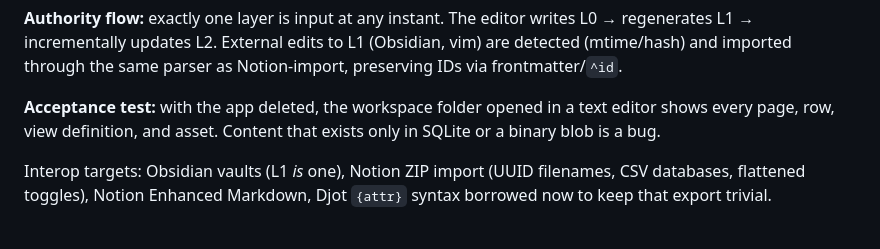
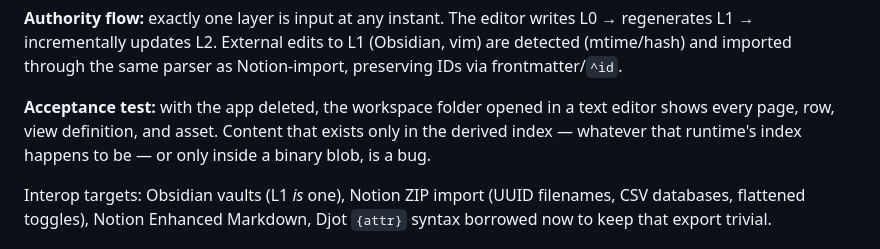
Before and after one commit to Frulko/note-block-editor, a Markdown page: docs/ARCHITECTURE.md, the part around the change. Rendered like a GitHub page.

Commit message:
docs: make the acceptance test runtime-neutral
Co-Authored-By: Claude Fable 5 <noreply@anthropic.com>

```diff
--- a/docs/ARCHITECTURE.md
+++ b/docs/ARCHITECTURE.md
@@ -427,7 +427,8 @@ as Notion-import, preserving IDs via frontmatter/`^id`.
 
 **Acceptance test:** with the app deleted, the workspace folder opened in a
 text editor shows every page, row, view definition, and asset. Content that
-exists only in SQLite or a binary blob is a bug.
+exists only in the derived index — whatever that runtime's index happens to be
+— or only inside a binary blob, is a bug.
 
 Interop targets: Obsidian vaults (L1 *is* one), Notion ZIP import (UUID
 filenames, CSV databases, flattened toggles), Notion Enhanced Markdown, Djot
```
